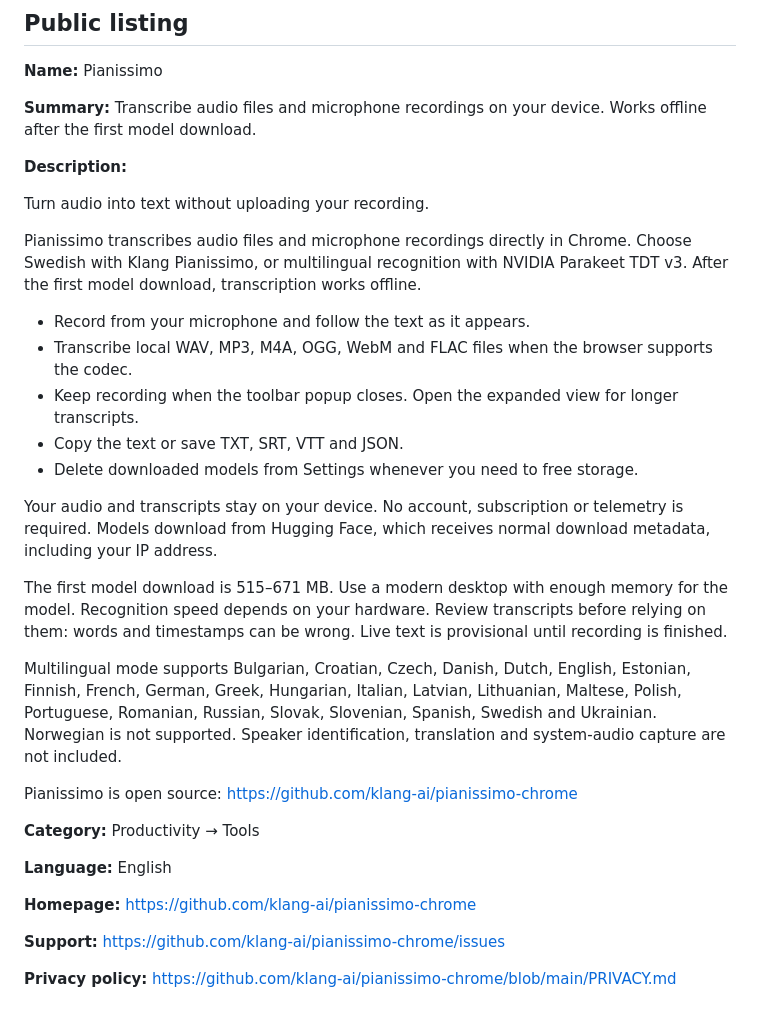
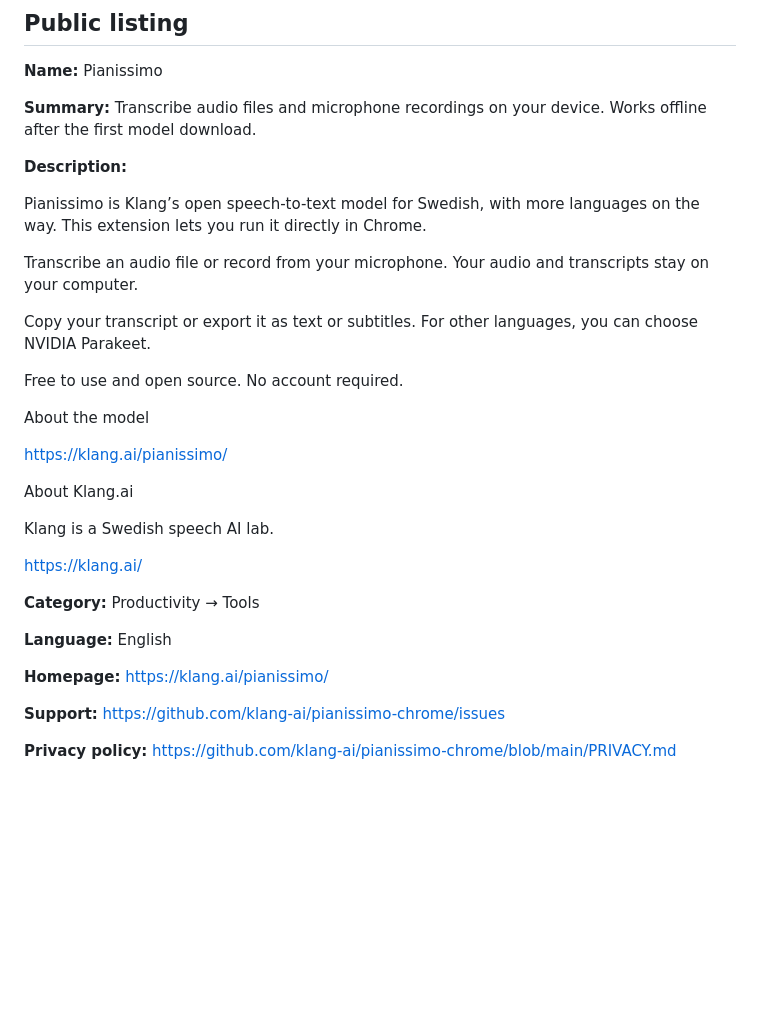
Before and after one commit to klang-ai/pianissimo-chrome, a Markdown page: docs/STORE_LISTING.md, the part around the change. GitHub-like rendering; blank space fills up the shorter version.

Commit message:
Shorten store copy and introduce the Pianissimo model

```diff
--- a/docs/STORE_LISTING.md
+++ b/docs/STORE_LISTING.md
@@ -14,29 +14,29 @@ Version 0.3.0 was submitted for review on 5 October 2026 with automatic publicat
 
 **Description:**
 
-Turn audio into text without uploading your recording.
+Pianissimo is Klang’s open speech-to-text model for Swedish, with more languages on the way. This extension lets you run it directly in Chrome.
 
-Pianissimo transcribes audio files and microphone recordings directly in Chrome. Choose Swedish with Klang Pianissimo, or multilingual recognition with NVIDIA Parakeet TDT v3. After the first model download, transcription works offline.
+Transcribe an audio file or record from your microphone. Your audio and transcripts stay on your computer.
 
-- Record from your microphone and follow the text as it appears.
-- Transcribe local WAV, MP3, M4A, OGG, WebM and FLAC files when the browser supports the codec.
-- Keep recording when the toolbar popup closes. Open the expanded view for longer transcripts.
-- Copy the text or save TXT, SRT, VTT and JSON.
-- Delete downloaded models from Settings whenever you need to free storage.
+Copy your transcript or export it as text or subtitles. For other languages, you can choose NVIDIA Parakeet.
 
-Your audio and transcripts stay on your device. No account, subscription or telemetry is required. Models download from Hugging Face, which receives normal download metadata, including your IP address.
+Free to use and open source. No account required.
 
-The first model download is 515–671 MB. Use a modern desktop with enough memory for the model. Recognition speed depends on your hardware. Review transcripts before relying on them: words and timestamps can be wrong. Live text is provisional until recording is finished.
+About the model
 
-Multilingual mode supports Bulgarian, Croatian, Czech, Danish, Dutch, English, Estonian, Finnish, French, German, Greek, Hungarian, Italian, Latvian, Lithuanian, Maltese, Polish, Portuguese, Romanian, Russian, Slovak, Slovenian, Spanish, Swedish and Ukrainian. Norwegian is not supported. Speaker identification, translation and system-audio capture are not included.
+https://klang.ai/pianissimo/
 
-Pianissimo is open source: https://github.com/klang-ai/pianissimo-chrome
+About Klang.ai
+
+Klang is a Swedish speech AI lab.
+
+https://klang.ai/
 
 **Category:** Productivity → Tools
 
 **Language:** English
 
-**Homepage:** https://github.com/klang-ai/pianissimo-chrome
+**Homepage:** https://klang.ai/pianissimo/
 
 **Support:** https://github.com/klang-ai/pianissimo-chrome/issues
 
```
